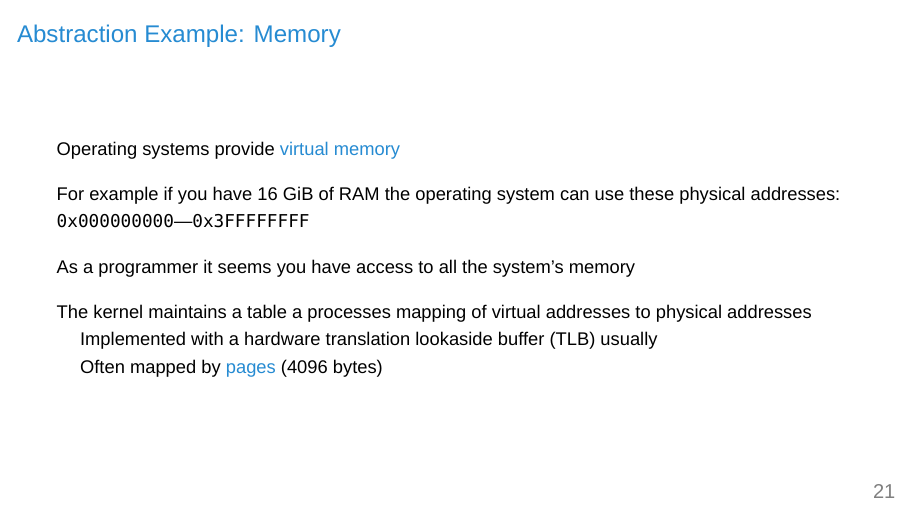
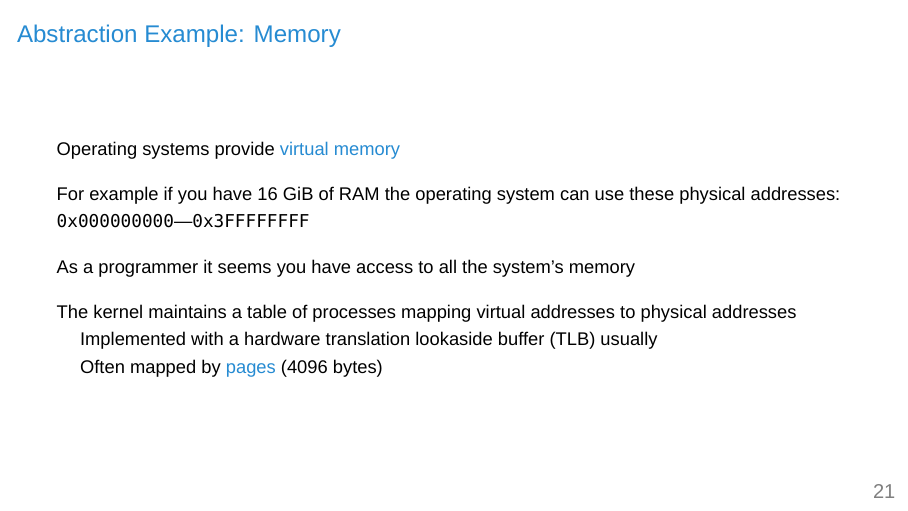
Before and after one commit to eyolfson/talks, LaTeX slides (2019/ucla-cs-111-lecture-2/ucla-cs-111-lecture-2.tex): page 22 of 36. Compiled offline with XeLaTeX; a missing font is replaced by an installed copy or a similar font.

Commit message:
Minor grammar correction

```diff
--- a/2019/ucla-cs-111-lecture-2/ucla-cs-111-lecture-2.tex
+++ b/2019/ucla-cs-111-lecture-2/ucla-cs-111-lecture-2.tex
@@ -70,7 +69,7 @@
     \node [node distance=0, right=of cc-logo, xshift=-0.5em, yshift=-0.45em]
           {BY-SA 4.0};
     \node [anchor=south east, inner sep=2mm] at (\paperwidth, 0)
-          {\texttt{0.1.1}};
+          {\texttt{0.1.2}};
     \node [anchor=south, inner sep=2mm] at ($(\paperwidth / 2, 0)$)
           {\insertdate};
   \end{tikzpicture}
@@ -563,7 +562,7 @@ int main(int argc, char **argv)
 
     \vspace{1em}
 
-    The kernel maintains a table a processes mapping of virtual addresses to
+    The kernel maintains a table of processes mapping virtual addresses to
     physical addresses
 
     \hspace{1em} Implemented with a hardware translation lookaside buffer (TLB)
```
Also changed, not shown: 2019/ucla-cs-111-lecture-2/ucla-cs-111-lecture-2.tex (1 more changed lines).
